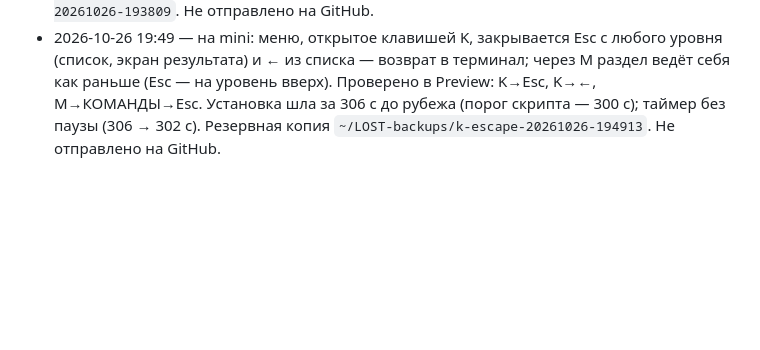
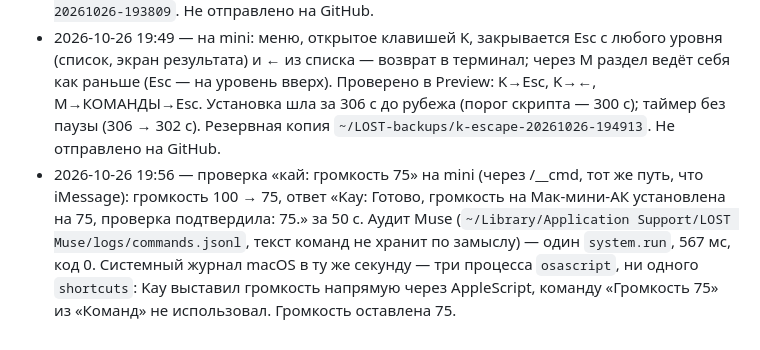
Before and after one commit to exrector/LOST-countdown-timer-Lost-TV-show, a Markdown page: PORTING.md, the part around the change. GitHub-like rendering; blank space fills up the shorter version.

Commit message:
Record Kay volume check on mini
Co-Authored-By: Claude Opus 5.5 <noreply@anthropic.com>

```diff
--- a/PORTING.md
+++ b/PORTING.md
@@ -299,3 +299,4 @@ iMessage с номеров `config.json → sleepFrom` на Apple ID Mac mini =
 - 2026-10-26 19:35 — на mini (коммит «one reply per Mac mini command»): на команду Mac mini по iMessage станция отвечает одним сообщением после её завершения — «Команда «X»: итог» или ошибка, без «Запускаю…» и без блока состояния (раньше приходило два сообщения). Так же работают /__cmd и K в терминале. Таймер шёл без паузы (1137 → 1132 с), «статус» на mini проверен; саму команду Mac mini после установки не запускал. Резервная копия `~/LOST-backups/remote-one-reply-20261026-193520`. Не отправлено на GitHub.
 - 2026-10-26 19:38 — на mini (95c8cda): мост «kay: …» / «кай: …» по iMessage и /__cmd. Вопрос уходит в тот же чат Muse, что и AI в терминале, с пометкой источника `[iMessage]` / `[Команды iPhone]` — общая лента остаётся единым журналом всего общения с ассистентом (решение владельца). Мост ждёт своё сообщение в ленте и конец ответа (phase idle), затем отправляет ответ Kay одним сообщением без блока состояния; занят / не на связи / ошибка Muse / пустой ответ / 2 мин без ответа — по одному понятному ответу; длинный ответ режется на 3500 знаках со ссылкой на AI станции. Вопрос Kay проверяется раньше слов команд. Код Muse (версия Codex на mini) не тронут — используются `sendMuseMessage`/`getMuseChat` ядра. До установки server.js и runtime.cjs mini совпадали с f69376d, `remote/kay.cjs` новый. Таймер шёл без паузы (969 → 965 с). Проверено на mini через /__cmd: «kay: проверка моста LOST, ответь одним словом: принято» → «Kay: принято» за 10,6 с; вопрос и ответ видны в ленте AI. Резервная копия `~/LOST-backups/kay-bridge-20261026-193809`. Не отправлено на GitHub.
 - 2026-10-26 19:49 — на mini: меню, открытое клавишей K, закрывается Esc с любого уровня (список, экран результата) и ← из списка — возврат в терминал; через M раздел ведёт себя как раньше (Esc — на уровень вверх). Проверено в Preview: K→Esc, K→←, M→КОМАНДЫ→Esc. Установка шла за 306 с до рубежа (порог скрипта — 300 с); таймер без паузы (306 → 302 с). Резервная копия `~/LOST-backups/k-escape-20261026-194913`. Не отправлено на GitHub.
+- 2026-10-26 19:56 — проверка «кай: громкость 75» на mini (через /__cmd, тот же путь, что iMessage): громкость 100 → 75, ответ «Kay: Готово, громкость на Мак-мини-АК установлена на 75, проверка подтвердила: 75.» за 50 с. Аудит Muse (`~/Library/Application Support/LOST Muse/logs/commands.jsonl`, текст команд не хранит по замыслу) — один `system.run`, 567 мс, код 0. Системный журнал macOS в ту же секунду — три процесса `osascript`, ни одного `shortcuts`: Kay выставил громкость напрямую через AppleScript, команду «Громкость 75» из «Команд» не использовал. Громкость оставлена 75.
```
